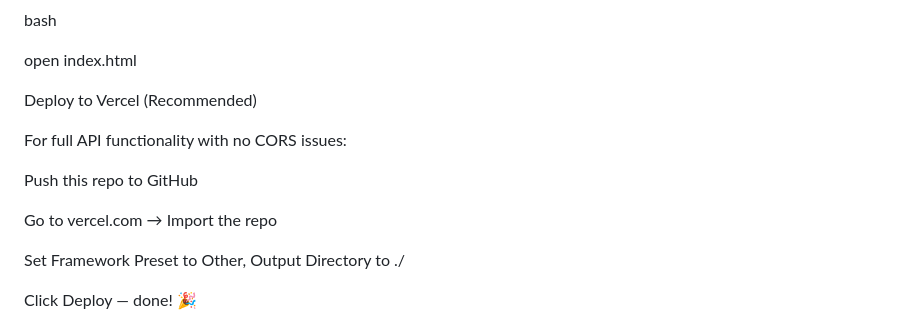
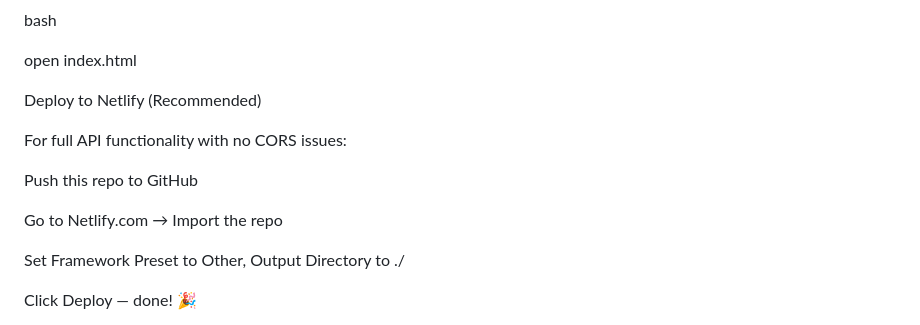
Before and after one commit to vikalpjaiswar012-stack/EV-charger-locater, a Markdown page: README.md, the part around the change. GitHub-like rendering.

```diff
--- a/README.md
+++ b/README.md
@@ -101,13 +101,13 @@ bash
 
 open index.html
 
-Deploy to Vercel (Recommended)
+Deploy to Netlify (Recommended)
 
 For full API functionality with no CORS issues:
 
 Push this repo to GitHub
 
-Go to vercel.com → Import the repo
+Go to Netlify.com → Import the repo
 
 Set Framework Preset to Other, Output Directory to ./
 
```
